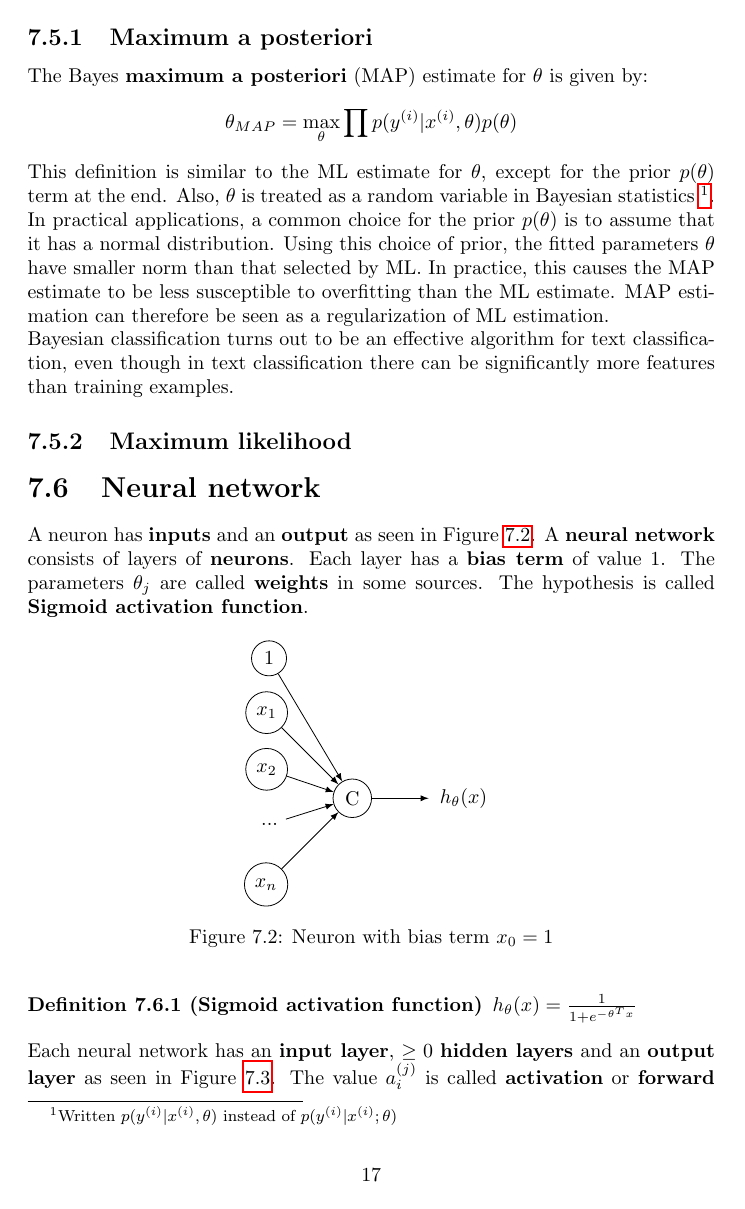
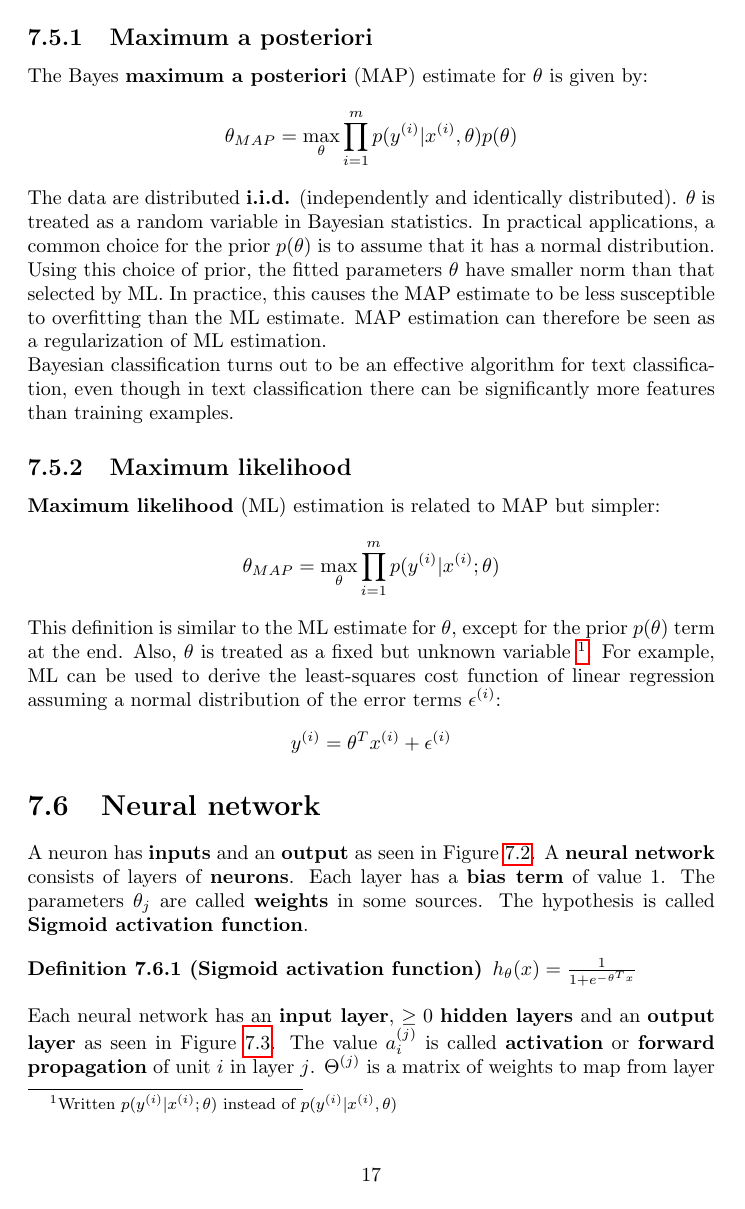
Before and after one commit to karimif/ai_notes, a LaTeX thesis (notes.tex): page 21 of 43. Compiled offline with pdfLaTeX.

Commit message:
Better MAP and ML section

```diff
--- a/notes.tex
+++ b/notes.tex
@@ -815,14 +815,23 @@ In non-technical language, "likelihood" is usually a synonym for "probability",
 \subsection{Maximum a posteriori}
 The Bayes {\bf maximum a posteriori} (MAP) estimate for $\theta$ is given by:
 \begin{align*}
-\theta_{MAP}=\max\limits_{\theta} \prod p(y^{(i)}\vert x^{(i)},\theta)p(\theta)
-\end{align*}
-This definition is similar to the ML estimate for $\theta$, except for the prior $p(\theta)$ term at the end. Also, $\theta$ is treated as a random variable in Bayesian statistics \footnote{Written $ p(y^{(i)}\vert x^{(i)},\theta)$ instead of $ p(y^{(i)}\vert x^{(i)};\theta)$}. In practical applications, a common choice for the prior $p(\theta)$ is to assume that it has a normal distribution. Using this choice of prior, the fitted parameters $\theta$ have smaller norm than that selected by ML. In practice, this causes the MAP estimate to be less susceptible to overfitting than the ML estimate. MAP estimation can therefore be seen as a regularization of ML estimation.
+\theta_{MAP}=\max\limits_{\theta} \prod_{i=1}^m p(y^{(i)}\vert x^{(i)},\theta)p(\theta)
+\end{align*}
+The data are distributed {\bf i.i.d.} (independently and identically distributed). $\theta$ is treated as a random variable in Bayesian statistics. In practical applications, a common choice for the prior $p(\theta)$ is to assume that it has a normal distribution. Using this choice of prior, the fitted parameters $\theta$ have smaller norm than that selected by ML. In practice, this causes the MAP estimate to be less susceptible to overfitting than the ML estimate. MAP estimation can therefore be seen as a regularization of ML estimation.
 \\
 Bayesian classification turns out to be an effective algorithm for text classification, even though in text classification there can be significantly more features than training examples.
 
 
 \subsection{Maximum likelihood}
+{\bf Maximum likelihood} (ML) estimation is related to MAP but simpler:
+\begin{align*}
+\theta_{MAP}=\max\limits_{\theta} \prod_{i=1}^m p(y^{(i)}\vert x^{(i)};\theta)
+\end{align*}
+This definition is similar to the ML estimate for $\theta$, except for the prior $p(\theta)$ term at the end.
+Also, $\theta$ is treated as a fixed but unknown variable \footnote{Written $ p(y^{(i)}\vert x^{(i)};\theta)$ instead of $ p(y^{(i)}\vert x^{(i)},\theta)$}. For example, ML can be used to derive the least-squares cost function of linear regression assuming a normal distribution of the error terms $\epsilon^{(i)}$:
+\begin{align*}
+y^{(i)}=\theta^Tx^{(i)}+\epsilon^{(i)}
+\end{align*}
 
 
 \section{Neural network}
```
Also changed, not shown: notes.tex (2 more changed lines).
